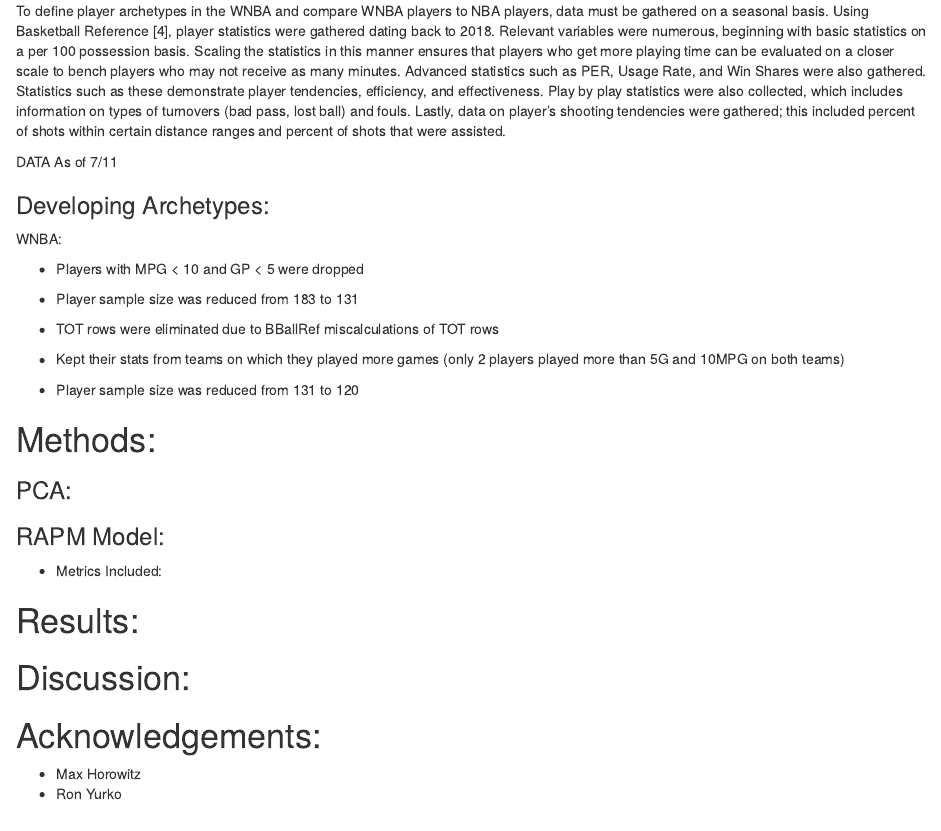
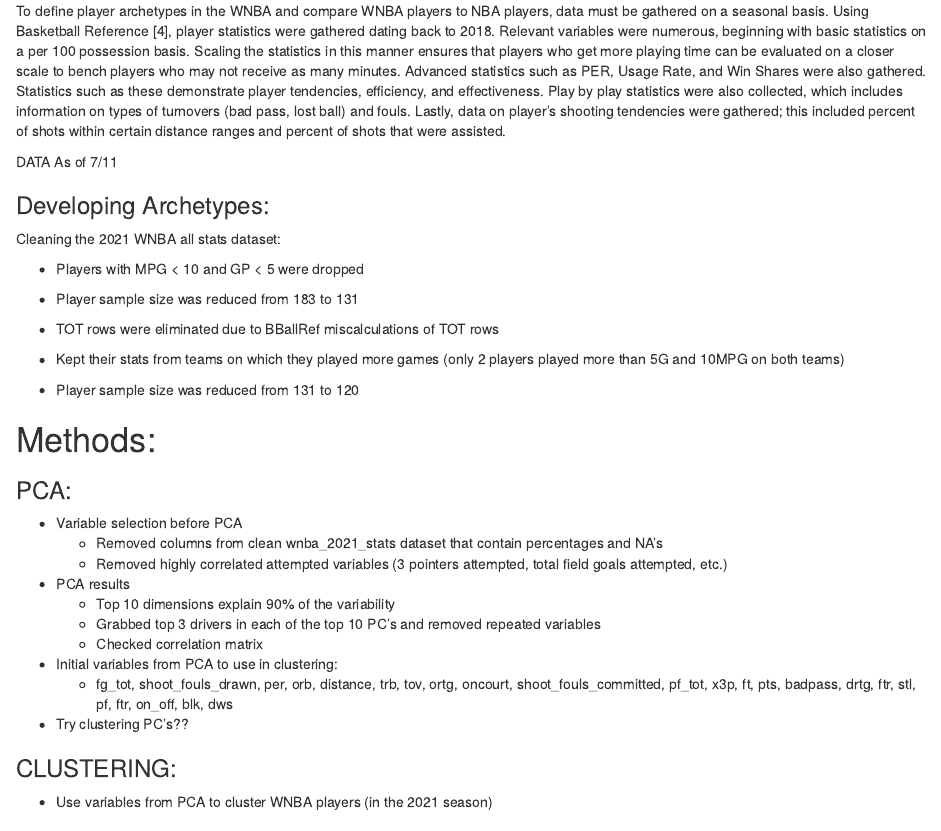
Before and after one commit to amorai1202/CMSACamp_WNBA, an R Markdown document (report/WNBA_report_draft.Rmd): the page in a window 1100 px wide, from 640 px down. The pictures show the output file report/WNBA_report_draft.html that the author committed with the source, opened offline.

Commit message:
Updated PCA section

```diff
--- a/report/WNBA_report_draft.Rmd
+++ b/report/WNBA_report_draft.Rmd
@@ -35,7 +35,7 @@
 
 ### Developing Archetypes:
 
-WNBA:
+Cleaning the 2021 WNBA all stats dataset:
 
 * Players with MPG < 10 and GP < 5 were dropped
 
@@ -50,6 +50,25 @@
 # Methods:
 
 ### PCA:
+
+* Variable selection before PCA
+  + Removed columns from clean wnba_2021_stats dataset that contain percentages and NA’s
+  + Removed highly correlated attempted variables (3 pointers attempted, total field goals attempted, etc.)
+
+* PCA results
+  + Top 10 dimensions explain 90% of the variability
+  + Grabbed top 3 drivers in each of the top 10 PC's and removed repeated variables
+  + Checked correlation matrix
+
+* Initial variables from PCA to use in clustering:
+  + fg_tot, shoot_fouls_drawn, per, orb, distance, trb, tov, ortg, oncourt, shoot_fouls_committed, pf_tot, x3p, ft, pts, badpass, drtg, ftr, stl, pf, ftr, on_off, blk, dws
+
+* Try clustering PC’s??
+
+### CLUSTERING:
+
+* Use variables from PCA to cluster WNBA players (in the 2021 season)
+
 
 ### RAPM Model:
 - Metrics Included:
```
Also changed, not shown: report/WNBA_report_draft.html.
